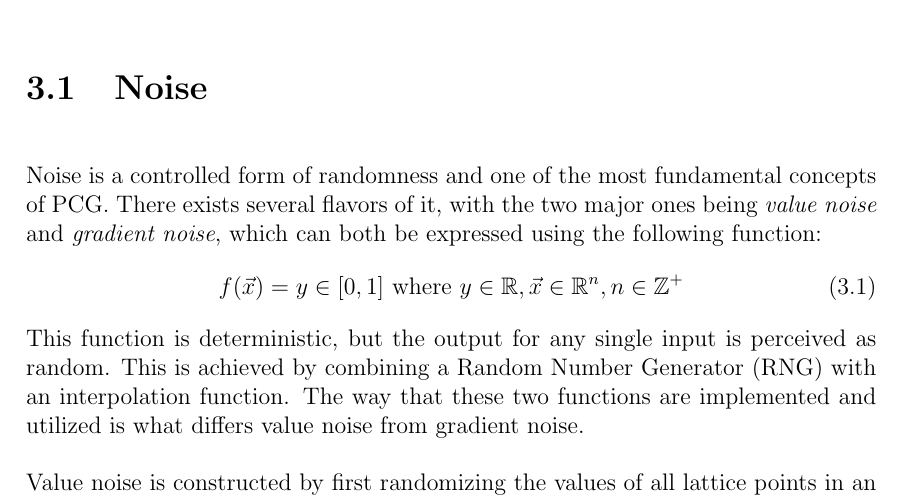
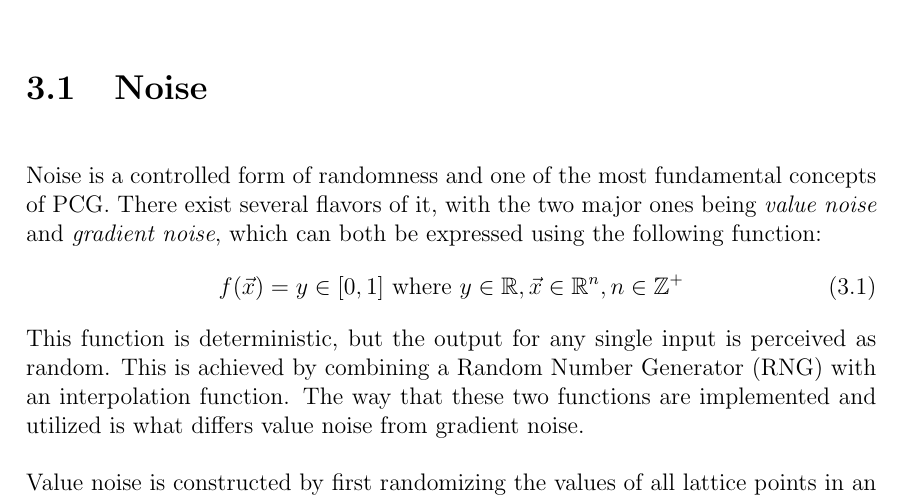
Before and after one commit to DATX02-20-02/Report, a LaTeX thesis (main.tex, which reads tex/theory/noise.tex): part of page 21 of 43, cut so that both start at the same text. Compiled offline with pdfLaTeX.

Commit message:
exists -> exist
Co-Authored-By: Theodor Angergård <portalprogramming@gmail.com>

```diff
--- a/tex/theory/noise.tex
+++ b/tex/theory/noise.tex
@@ -1,7 +1,7 @@
 \section{Noise}
 
 Noise is a controlled form of randomness and one of the most fundamental concepts of PCG.
-There exists several flavors of it, with the two major ones being \textit{value noise} and \textit{gradient noise}, which can both be expressed using the following function:
+There exist several flavors of it, with the two major ones being \textit{value noise} and \textit{gradient noise}, which can both be expressed using the following function:
 \begin{gather}
   f(\vec x) = y \in [0, 1] \text{ where }
   y \in \mathbb{R},
```
